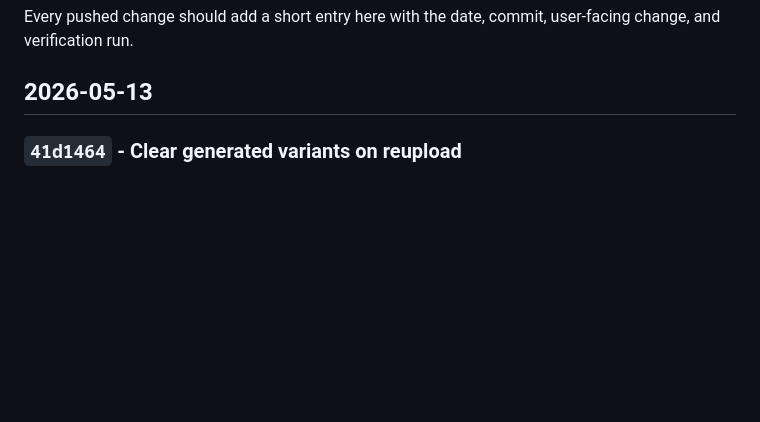
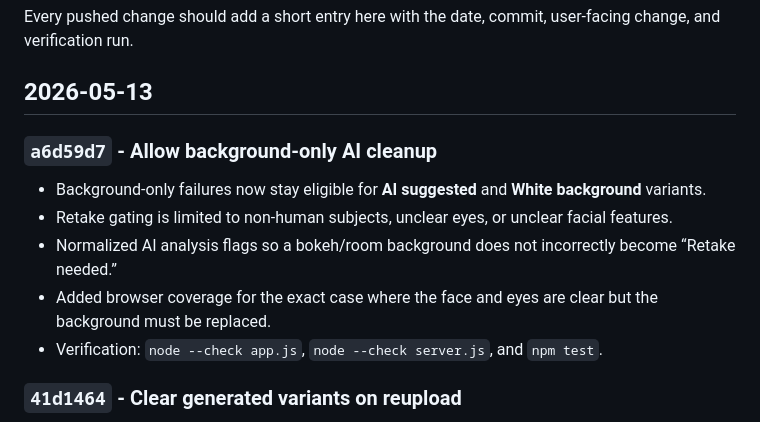
Before and after one commit to upadas/snappass, a Markdown page: RELEASE_NOTES.md, the part around the change. Rendered like a GitHub page; blank space fills up the shorter version.

Commit message:
docs: add background cleanup release note

```diff
--- a/RELEASE_NOTES.md
+++ b/RELEASE_NOTES.md
@@ -3,6 +3,14 @@
 Every pushed change should add a short entry here with the date, commit, user-facing change, and verification run.
 
 ## 2026-05-13
+
+### `a6d59d7` - Allow background-only AI cleanup
+
+- Background-only failures now stay eligible for **AI suggested** and **White background** variants.
+- Retake gating is limited to non-human subjects, unclear eyes, or unclear facial features.
+- Normalized AI analysis flags so a bokeh/room background does not incorrectly become “Retake needed.”
+- Added browser coverage for the exact case where the face and eyes are clear but the background must be replaced.
+- Verification: `node --check app.js`, `node --check server.js`, and `npm test`.
 
 ### `41d1464` - Clear generated variants on reupload
 
```
